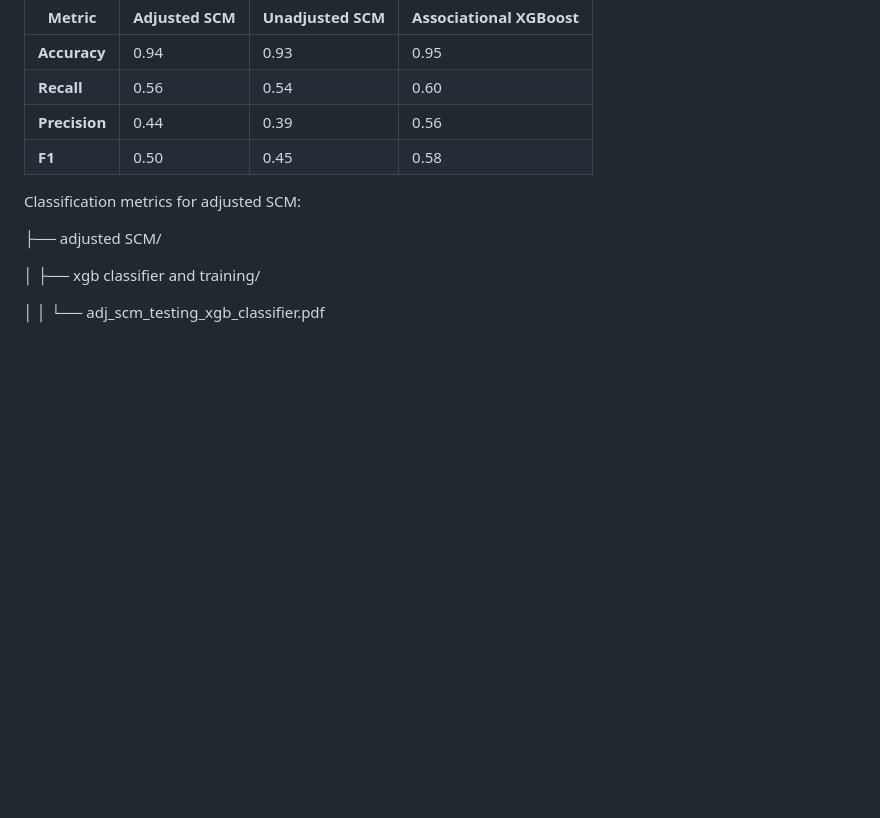
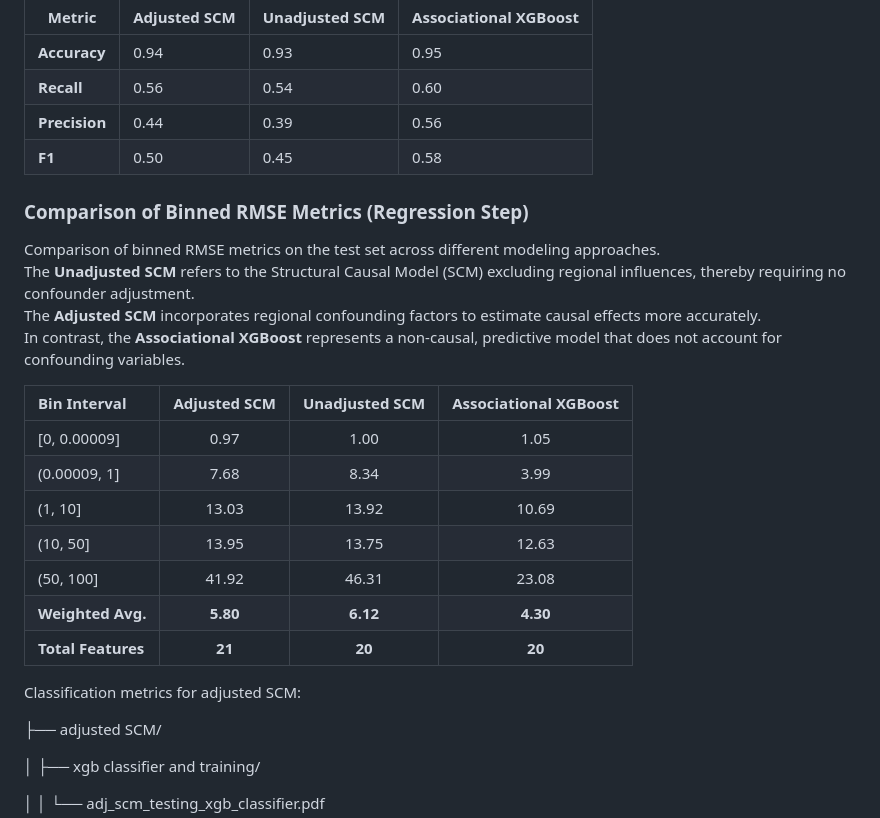
Before and after one commit to BMasinde/causal_fairness_Ph_IbF, a Markdown page: README.md, the part around the change. Drawn GitHub-style; blank space fills up the shorter version.

Commit message:
Regression metrics table

```diff
--- a/README.md
+++ b/README.md
@@ -21,6 +21,24 @@ Overall accuracy and metrics for the positive class (damage % > 10) in causal bi
 | **Precision** | 0.44 | 0.39 | 0.56 |
 | **F1**        | 0.50 | 0.45 | 0.58 |
 
+
+
+### Comparison of Binned RMSE Metrics (Regression Step)
+
+Comparison of binned RMSE metrics on the test set across different modeling approaches.
+The **Unadjusted SCM** refers to the Structural Causal Model (SCM) excluding regional influences, thereby requiring no confounder adjustment.
+The **Adjusted SCM** incorporates regional confounding factors to estimate causal effects more accurately.
+In contrast, the **Associational XGBoost** represents a non-causal, predictive model that does not account for confounding variables.
+
+| **Bin Interval** | **Adjusted SCM** | **Unadjusted SCM** | **Associational XGBoost** |
+|:------------------|:----------------:|:------------------:|:--------------------------:|
+| [0, 0.00009]      | 0.97  | 1.00  | 1.05  |
+| (0.00009, 1]      | 7.68  | 8.34  | 3.99  |
+| (1, 10]           | 13.03 | 13.92 | 10.69 |
+| (10, 50]          | 13.95 | 13.75 | 12.63 |
+| (50, 100]         | 41.92 | 46.31 | 23.08 |
+| **Weighted Avg.** | **5.80** | **6.12** | **4.30** |
+| **Total Features**| **21** | **20** | **20** |
 
 Classification metrics for adjusted SCM:
 
```
